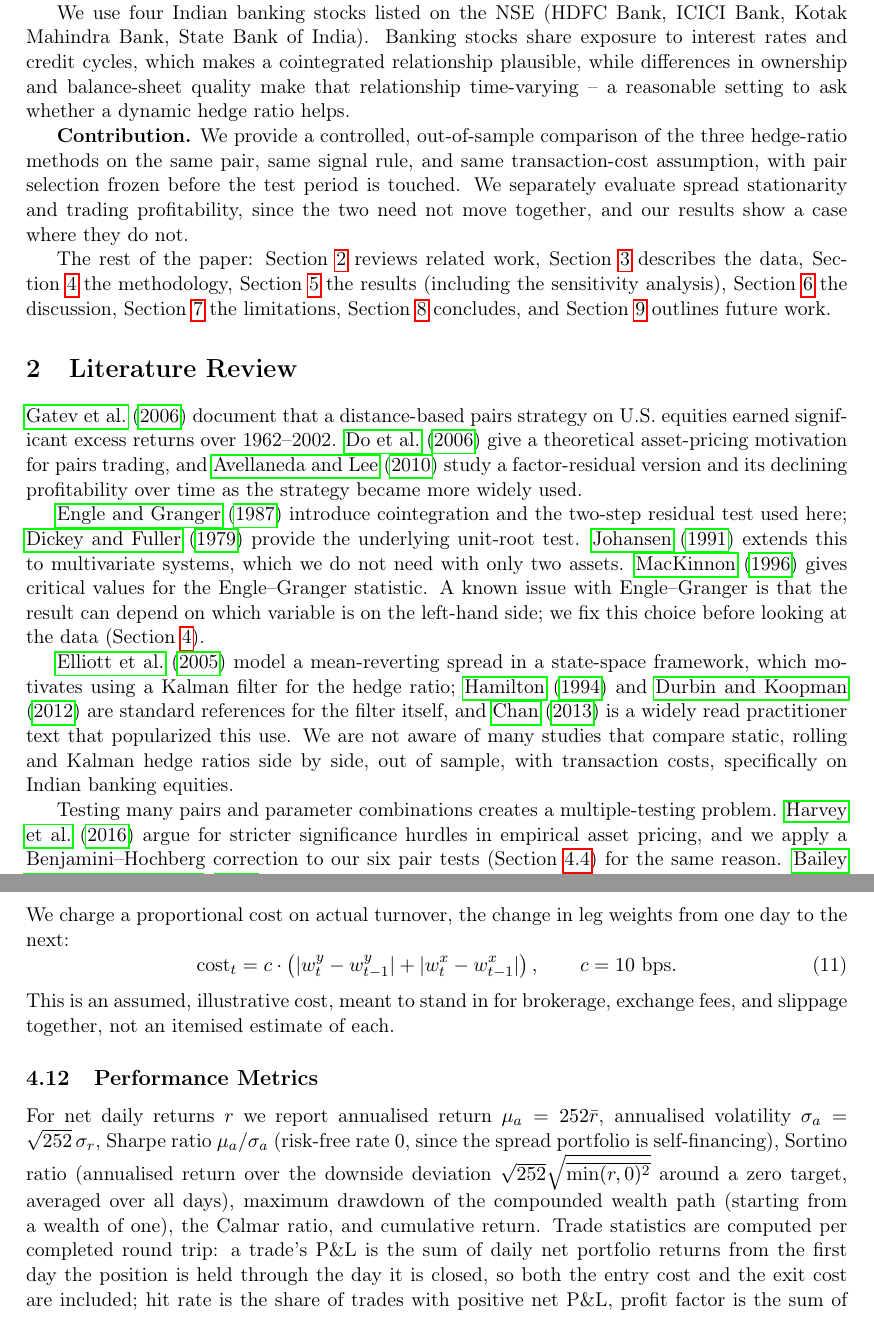
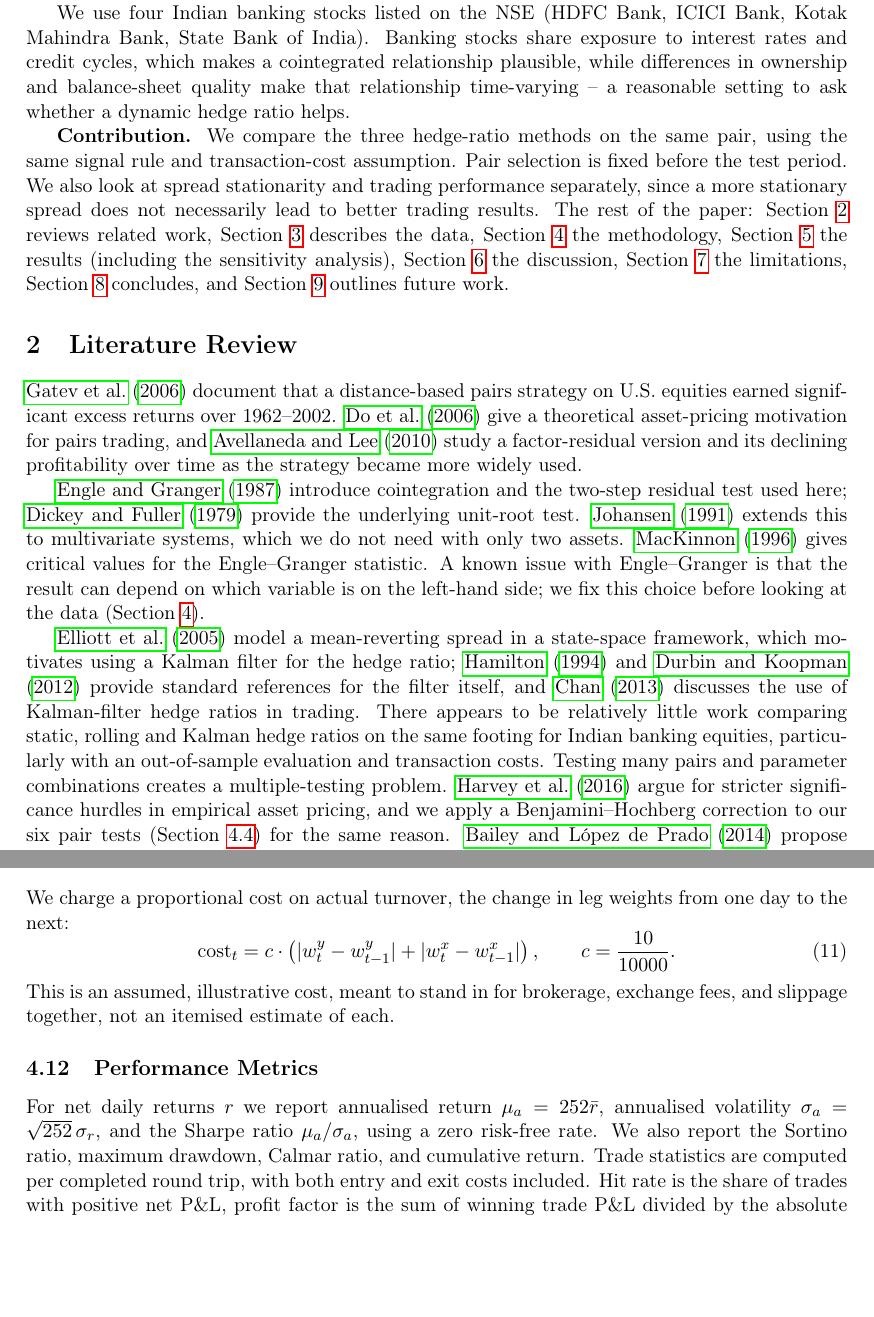
Before and after one commit to tuf-aryan/kalman-statistical-arbitrage, a LaTeX paper (paper/main.tex): two parts of pages 2 and 5 of 14, joined at a grey line, cut so that both start at the same text, the shorter picture padded with empty space. Compiled offline with pdfLaTeX.

Commit message:
Refine paper wording

```diff
--- a/paper/main.tex
+++ b/paper/main.tex
@@ -44,8 +43,7 @@ This raises the question we study: does letting the hedge ratio adapt more (Kalm
 
 We use four Indian banking stocks listed on the NSE (HDFC Bank, ICICI Bank, Kotak Mahindra Bank, State Bank of India). Banking stocks share exposure to interest rates and credit cycles, which makes a cointegrated relationship plausible, while differences in ownership and balance-sheet quality make that relationship time-varying -- a reasonable setting to ask whether a dynamic hedge ratio helps.
 
-\textbf{Contribution.} We provide a controlled, out-of-sample comparison of the three hedge-ratio methods on the same pair, same signal rule, and same transaction-cost assumption, with pair selection frozen before the test period is touched. We separately evaluate spread stationarity and trading profitability, since the two need not move together, and our results show a case where they do not.
-
+\textbf{Contribution.} We compare the three hedge-ratio methods on the same pair, using the same signal rule and transaction-cost assumption. Pair selection is fixed before the test period. We also look at spread stationarity and trading performance separately, since a more stationary spread does not necessarily lead to better trading results.
 The rest of the paper: Section \ref{sec:lit} reviews related work, Section \ref{sec:data} describes the data, Section \ref{sec:method} the methodology, Section \ref{sec:results} the results (including the sensitivity analysis), Section \ref{sec:disc} the discussion, Section \ref{sec:lim} the limitations, Section \ref{sec:concl} concludes, and Section \ref{sec:future} outlines future work.
 
 \section{Literature Review}\label{sec:lit}
@@ -54,8 +52,7 @@ The rest of the paper: Section \ref{sec:lit} reviews related work, Section \ref{
 
 \citet{engle1987co} introduce cointegration and the two-step residual test used here; \citet{dickey1979distribution} provide the underlying unit-root test. \citet{johansen1991estimation} extends this to multivariate systems, which we do not need with only two assets. \citet{mackinnon1996numerical} gives critical values for the Engle--Granger statistic. A known issue with Engle--Granger is that the result can depend on which variable is on the left-hand side; we fix this choice before looking at the data (Section \ref{sec:method}).
 
-\citet{elliott2005pairs} model a mean-reverting spread in a state-space framework, which motivates using a Kalman filter for the hedge ratio; \citet{hamilton1994time} and \citet{durbin2012time} are standard references for the filter itself, and \citet{chan2013algorithmic} is a widely read practitioner text that popularized this use. We are not aware of many studies that compare static, rolling and Kalman hedge ratios side by side, out of sample, with transaction costs, specifically on Indian banking equities.
-
+\citet{elliott2005pairs} model a mean-reverting spread in a state-space framework, which motivates using a Kalman filter for the hedge ratio; \citet{hamilton1994time} and \citet{durbin2012time} provide standard references for the filter itself, and \citet{chan2013algorithmic} discusses the use of Kalman-filter hedge ratios in trading. There appears to be relatively little work comparing static, rolling and Kalman hedge ratios on the same footing for Indian banking equities, particularly with an out-of-sample evaluation and transaction costs.
 Testing many pairs and parameter combinations creates a multiple-testing problem. \citet{harvey2016and} argue for stricter significance hurdles in empirical asset pricing, and we apply a Benjamini--Hochberg correction to our six pair tests (Section \ref{sec:bh}) for the same reason. \citet{bailey2014deflated} propose the deflated Sharpe ratio for a related purpose; we do not compute it here since our sensitivity checks are small and one-parameter-at-a-time rather than a large grid search, but flag it as a natural extension (Section \ref{sec:future}).
 
 \citet{brunnermeier2009market} and \citet{nagel2012evaporating} link arbitrage profitability to market liquidity, and \citet{amihud2002illiquidity} give a standard illiquidity proxy; these motivate the extension we outline, but do not implement, at the end of Section \ref{sec:future}. \citet{aghbabali2025dynamic} discuss reproducible empirical finance, which is the spirit in which this project's code and paper are built together.
@@ -149,13 +145,12 @@ Equivalently, $r_t=\pi_{t-1}\,(r^y_t-\beta_{t-1}r^x_t)/(1+|\beta_{t-1}|)$. While
 \subsection{Transaction Costs}
 We charge a proportional cost on actual turnover, the change in leg weights from one day to the next:
 \begin{equation}
-\text{cost}_t = c \cdot \left(|w^y_t-w^y_{t-1}| + |w^x_t-w^x_{t-1}|\right), \qquad c = \CostBps{}\text{ bps}.
+\text{cost}_t = c \cdot \left(|w^y_t-w^y_{t-1}| + |w^x_t-w^x_{t-1}|\right), \qquad c = \frac{\CostBps{}}{10000}.
 \end{equation}
 This is an assumed, illustrative cost, meant to stand in for brokerage, exchange fees, and slippage together, not an itemised estimate of each.
 
 \subsection{Performance Metrics}
-For net daily returns $r$ we report annualised return $\mu_a=252\bar r$, annualised volatility $\sigma_a=\sqrt{252}\,\sigma_r$, Sharpe ratio $\mu_a/\sigma_a$ (risk-free rate 0, since the spread portfolio is self-financing), Sortino ratio (annualised return over the downside deviation $\sqrt{252}\sqrt{\overline{\min(r,0)^2}}$ around a zero target, averaged over all days), maximum drawdown of the compounded wealth path (starting from a wealth of one), the Calmar ratio, and cumulative return. Trade statistics are computed per completed round trip: a trade's P\&L is the sum of daily net portfolio returns from the first day the position is held through the day it is closed, so both the entry cost and the exit cost are included; hit rate is the share of trades with positive net P\&L, profit factor is the sum of winning trade P\&L over the absolute sum of losing trade P\&L, and total turnover is the sum of daily absolute weight changes over the test period. Trade P\&L is additive in portfolio-return units and is not compounded. Because each strategy starts and ends flat, the trade P\&Ls sum exactly to the sum of daily net returns (checked automatically).
-
+For net daily returns $r$ we report annualised return $\mu_a=252\bar r$, annualised volatility $\sigma_a=\sqrt{252}\,\sigma_r$, and the Sharpe ratio $\mu_a/\sigma_a$, using a zero risk-free rate. We also report the Sortino ratio, maximum drawdown, Calmar ratio, and cumulative return. Trade statistics are computed per completed round trip, with both entry and exit costs included. Hit rate is the share of trades with positive net P\&L, profit factor is the sum of winning trade P\&L divided by the absolute sum of losing trade P\&L, and total turnover is the sum of daily absolute weight changes. Because each strategy starts and ends flat, the trade P\&Ls sum to the total daily net returns.
 \section{Empirical Results}\label{sec:results}
 
 \subsection{Pair Screening}
```
Also changed, not shown: paper/main.pdf, paper/main.tex (16 more changed lines), 5 other files.
